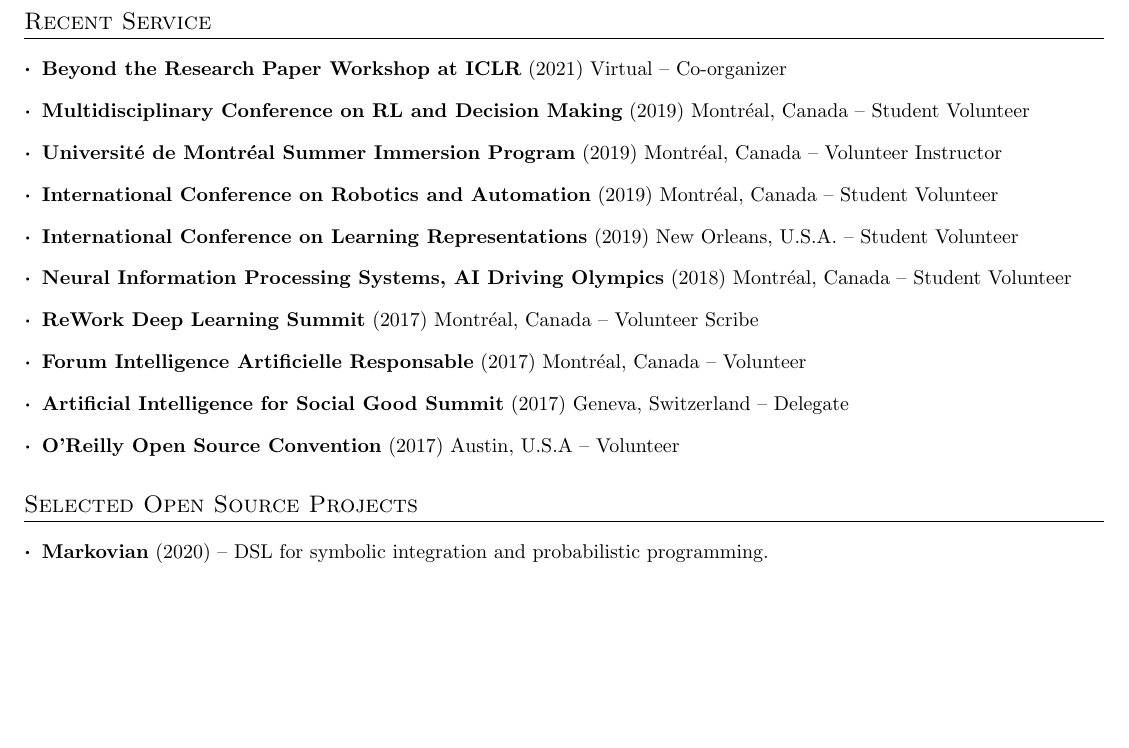
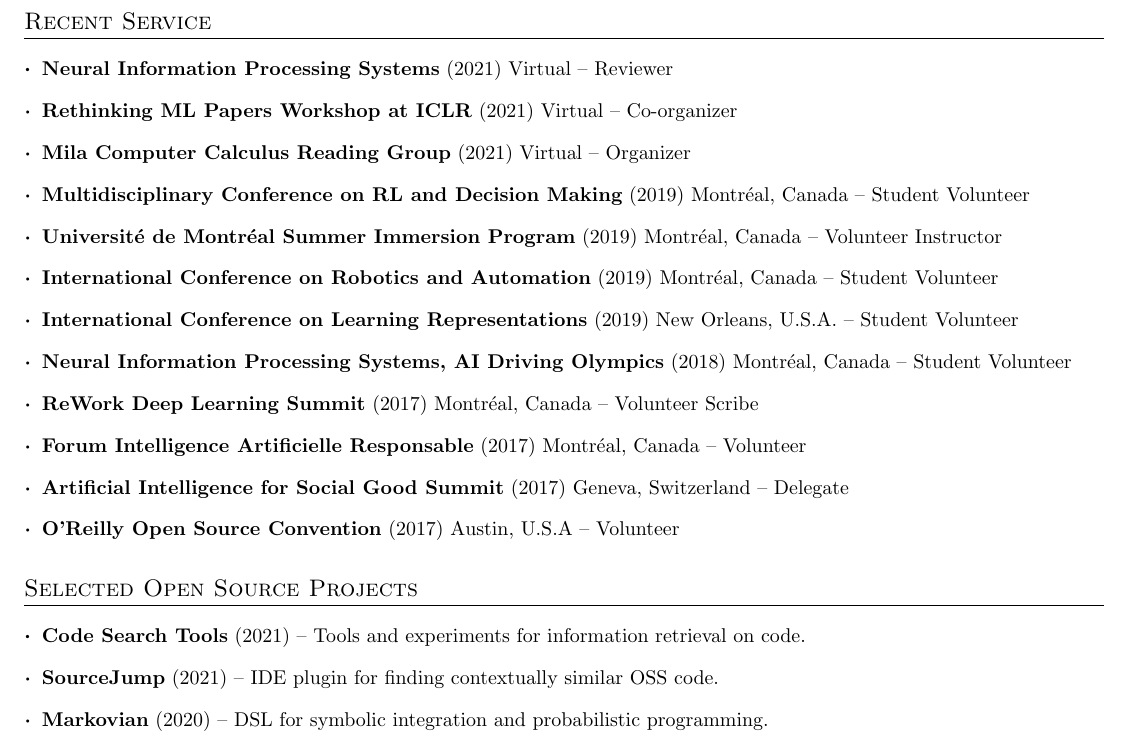
Before and after one commit to breandan/breandan.github.io, a LaTeX CV (latex/cv.tex): part of page 3 of 3, cut so that both start at the same text, the shorter picture padded with empty space. Compiled offline with pdfLaTeX.

Commit message:
update extracurriculars

```diff
--- a/latex/cv.tex
+++ b/latex/cv.tex
@@ -173,7 +175,9 @@
 
 \section{Recent Service}
 \resumeSubHeadingListStart
-\resumeSubItem{\href{https://rethinkingmlpapers.github.io/}{Beyond the Research Paper Workshop at ICLR}}{(2021) Virtual -- Co-organizer}
+\resumeSubItem{\href{https://nips.cc/Conferences/2021/Dates}{Neural Information Processing Systems}}{(2021) Virtual -- Reviewer}
+\resumeSubItem{\href{https://rethinkingmlpapers.github.io/}{Rethinking ML Papers Workshop at ICLR}}{(2021) Virtual -- Co-organizer}
+\resumeSubItem{\href{https://compcalc.github.io/}{Mila Computer Calculus Reading Group}}{(2021) Virtual -- Organizer}
 \resumeSubItem{\href{http://rldm.org/}{Multidisciplinary Conference on RL and Decision Making}}{(2019) Montr\'eal, Canada -- Student Volunteer}
 \resumeSubItem{\href{https://admission.umontreal.ca/en/summer-immersion-program/a-summer-in-montreal/}{Universit\'e de Montr\'eal Summer Immersion Program}}{(2019) Montr\'eal, Canada -- Volunteer Instructor}
 \resumeSubItem{\href{https://www.icra2019.org/}{International Conference on Robotics and Automation}}{(2019)  Montr\'eal, Canada -- Student Volunteer}
@@ -187,6 +191,8 @@
 
 \section{Selected Open Source Projects}
 \resumeSubHeadingListStart
+\resumeSubItem{\href{https://github.com/breandan/gym-fs}{Code Search Tools}}{(2021) -- Tools and experiments for information retrieval on code.}
+\resumeSubItem{\href{https://github.com/acejump/sourcejump}{SourceJump}}{(2021) -- IDE plugin for finding contextually similar OSS code.}
 \resumeSubItem{\href{https://github.com/breandan/markovian}{Markovian}}{(2020) -- DSL for symbolic integration and probabilistic programming.}
 \resumeSubItem{\href{https://github.com/breandan/kaliningraph}{Kaliningraph}}{(2020) -- DSL for constructing graphs and visualizing the behavior of graph algorithms.}
 \resumeSubItem{\href{https://github.com/breandan/pantograph}{Pantograph}}{(2020) -- Runtime accessible intermediate representation for reified computation graphs.}
```
Also changed, not shown: latex/cv.tex (6 more changed lines), 2 other files.
